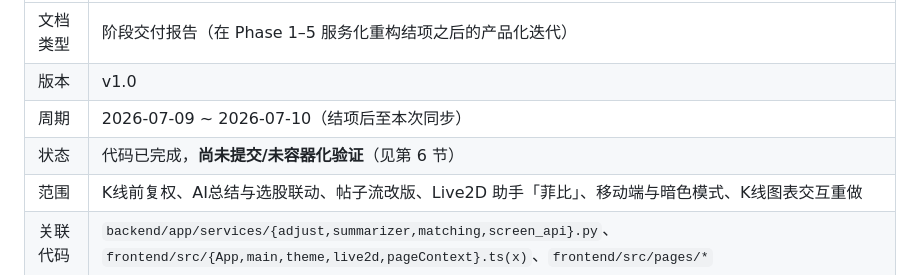
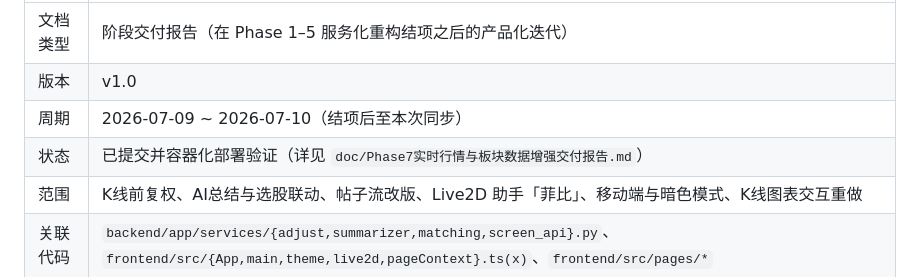
Before and after one commit to ChineseCz/AiForA, a Markdown page: doc/Phase6产品化与体验优化交付报告.md, the part around the change. Rendered like a GitHub page.

```diff
--- a/doc/Phase6产品化与体验优化交付报告.md
+++ b/doc/Phase6产品化与体验优化交付报告.md
@@ -5,7 +5,7 @@
 | 文档类型 | 阶段交付报告（在 Phase 1–5 服务化重构结项之后的产品化迭代） |
 | 版本 | v1.0 |
 | 周期 | 2026-07-09 ~ 2026-07-10（结项后至本次同步） |
-| 状态 | 代码已完成，**尚未提交/未容器化验证**（见第 6 节） |
+| 状态 | 已提交并容器化部署验证（详见 `doc/Phase7实时行情与板块数据增强交付报告.md`） |
 | 范围 | K线前复权、AI总结与选股联动、帖子流改版、Live2D 助手「菲比」、移动端与暗色模式、K线图表交互重做 |
 | 关联代码 | `backend/app/services/{adjust,summarizer,matching,screen_api}.py`、`frontend/src/{App,main,theme,live2d,pageContext}.ts(x)`、`frontend/src/pages/*` |
 
```
Also changed, not shown: CLAUDE.md (+8 -4 lines), doc/Phase7实时行情与板块数据增强交付报告.md (added, +170 -0 lines).
